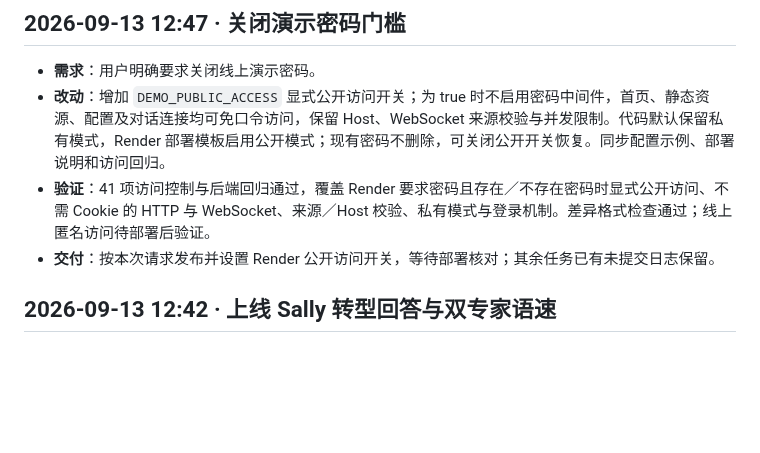
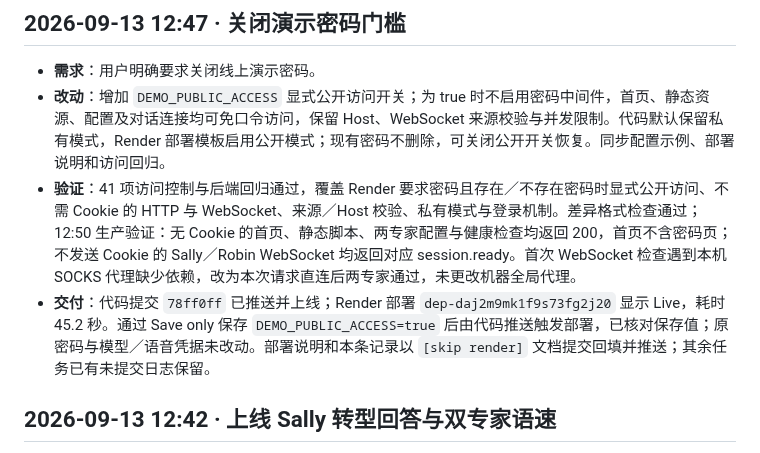
Before and after one commit to Arianator-SalD/zhishengji, a Markdown page: 迭代日志.md, the part around the change. Drawn GitHub-style; blank space fills up the shorter version.

Commit message:
docs: record public access release 78ff0ff [skip render]
Co-Authored-By: Codex <noreply@openai.com>

```diff
--- a/迭代日志.md
+++ b/迭代日志.md
@@ -8,8 +8,8 @@
 
 - **需求**：用户明确要求关闭线上演示密码。
 - **改动**：增加 `DEMO_PUBLIC_ACCESS` 显式公开访问开关；为 true 时不启用密码中间件，首页、静态资源、配置及对话连接均可免口令访问，保留 Host、WebSocket 来源校验与并发限制。代码默认保留私有模式，Render 部署模板启用公开模式；现有密码不删除，可关闭公开开关恢复。同步配置示例、部署说明和访问回归。
-- **验证**：41 项访问控制与后端回归通过，覆盖 Render 要求密码且存在／不存在密码时显式公开访问、不需 Cookie 的 HTTP 与 WebSocket、来源／Host 校验、私有模式与登录机制。差异格式检查通过；线上匿名访问待部署后验证。
-- **交付**：按本次请求发布并设置 Render 公开访问开关，等待部署核对；其余任务已有未提交日志保留。
+- **验证**：41 项访问控制与后端回归通过，覆盖 Render 要求密码且存在／不存在密码时显式公开访问、不需 Cookie 的 HTTP 与 WebSocket、来源／Host 校验、私有模式与登录机制。差异格式检查通过；12:50 生产验证：无 Cookie 的首页、静态脚本、两专家配置与健康检查均返回 200，首页不含密码页；不发送 Cookie 的 Sally／Robin WebSocket 均返回对应 session.ready。首次 WebSocket 检查遇到本机 SOCKS 代理缺少依赖，改为本次请求直连后两专家通过，未更改机器全局代理。
+- **交付**：代码提交 `78ff0ff` 已推送并上线；Render 部署 `dep-daj2m9mk1f9s73fg2j20` 显示 Live，耗时 45.2 秒。通过 Save only 保存 `DEMO_PUBLIC_ACCESS=true` 后由代码推送触发部署，已核对保存值；原密码与模型／语音凭据未改动。部署说明和本条记录以 `[skip render]` 文档提交回填并推送；其余任务已有未提交日志保留。
 
 ## 2026-09-13 12:42 · 上线 Sally 转型回答与双专家语速
 
```
Also changed, not shown: RENDER部署.md (+1 -1 lines).
